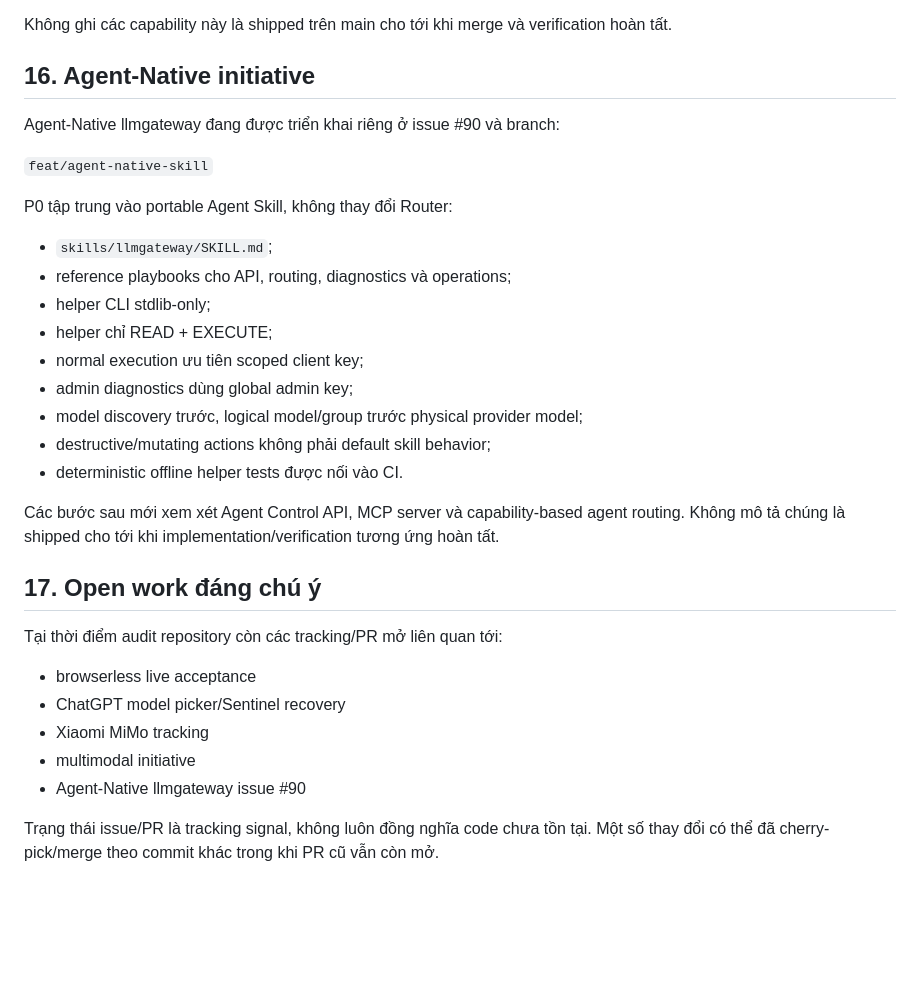
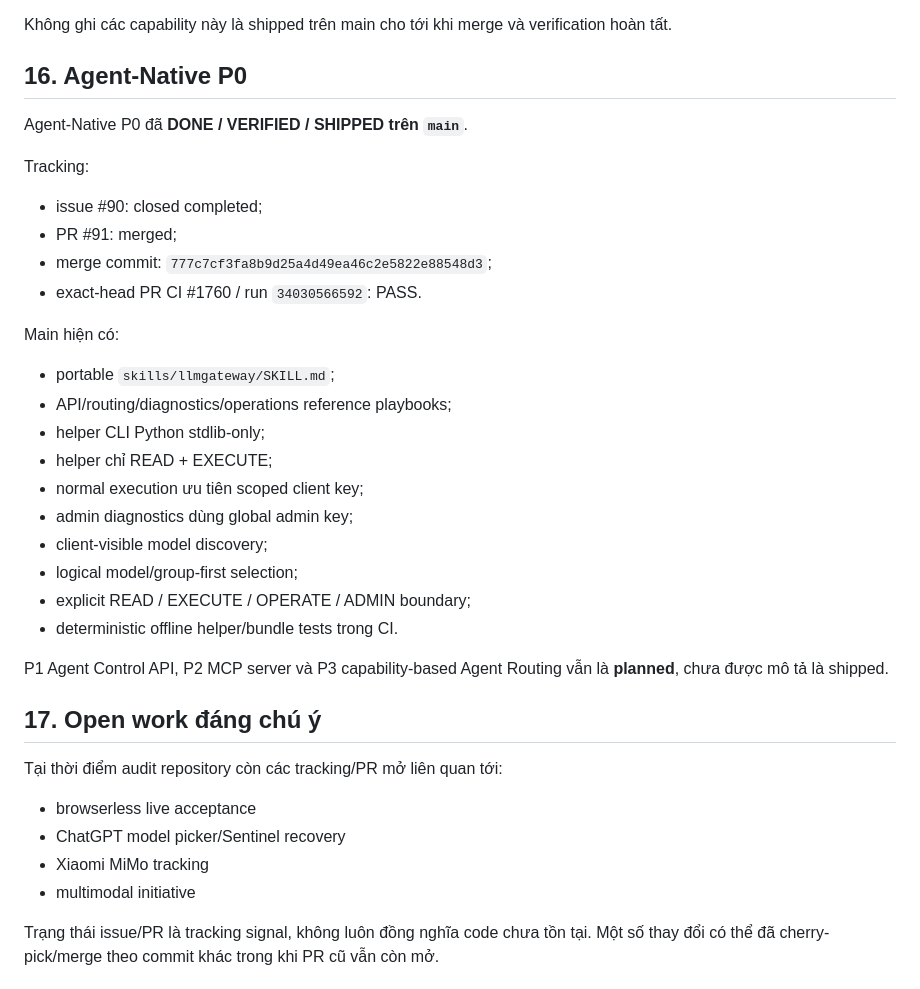
Before and after one commit to binhminhanh1235/llmgateway, a Markdown page: docs/project-status.md, the part around the change. GitHub-like rendering; blank space fills up the shorter version.

Commit message:
docs: reconcile project status after Agent Skill merge

```diff
--- a/docs/project-status.md
+++ b/docs/project-status.md
@@ -366,25 +366,31 @@ Các tracking issue đang mở gồm:
 
 Không ghi các capability này là shipped trên main cho tới khi merge và verification hoàn tất.
 
-## 16. Agent-Native initiative
+## 16. Agent-Native P0
 
-Agent-Native llmgateway đang được triển khai riêng ở issue #90 và branch:
+Agent-Native P0 đã **DONE / VERIFIED / SHIPPED trên `main`**.
 
-`feat/agent-native-skill`
+Tracking:
 
-P0 tập trung vào portable Agent Skill, không thay đổi Router:
+- issue #90: closed completed;
+- PR #91: merged;
+- merge commit: `777c7cf3fa8b9d25a4d49ea46c2e5822e88548d3`;
+- exact-head PR CI #1760 / run `34030566592`: PASS.
 
-- `skills/llmgateway/SKILL.md`;
-- reference playbooks cho API, routing, diagnostics và operations;
-- helper CLI stdlib-only;
+Main hiện có:
+
+- portable `skills/llmgateway/SKILL.md`;
+- API/routing/diagnostics/operations reference playbooks;
+- helper CLI Python stdlib-only;
 - helper chỉ READ + EXECUTE;
 - normal execution ưu tiên scoped client key;
 - admin diagnostics dùng global admin key;
-- model discovery trước, logical model/group trước physical provider model;
-- destructive/mutating actions không phải default skill behavior;
-- deterministic offline helper tests được nối vào CI.
+- client-visible model discovery;
+- logical model/group-first selection;
+- explicit READ / EXECUTE / OPERATE / ADMIN boundary;
+- deterministic offline helper/bundle tests trong CI.
 
-Các bước sau mới xem xét Agent Control API, MCP server và capability-based agent routing. Không mô tả chúng là shipped cho tới khi implementation/verification tương ứng hoàn tất.
+P1 Agent Control API, P2 MCP server và P3 capability-based Agent Routing vẫn là **planned**, chưa được mô tả là shipped.
 
 ## 17. Open work đáng chú ý
 
@@ -394,7 +400,6 @@ Tại thời điểm audit repository còn các tracking/PR mở liên quan tớ
 - ChatGPT model picker/Sentinel recovery
 - Xiaomi MiMo tracking
 - multimodal initiative
-- Agent-Native llmgateway issue #90
 
 Trạng thái issue/PR là tracking signal, không luôn đồng nghĩa code chưa tồn tại. Một số thay đổi có thể đã cherry-pick/merge theo commit khác trong khi PR cũ vẫn còn mở.
 
```
